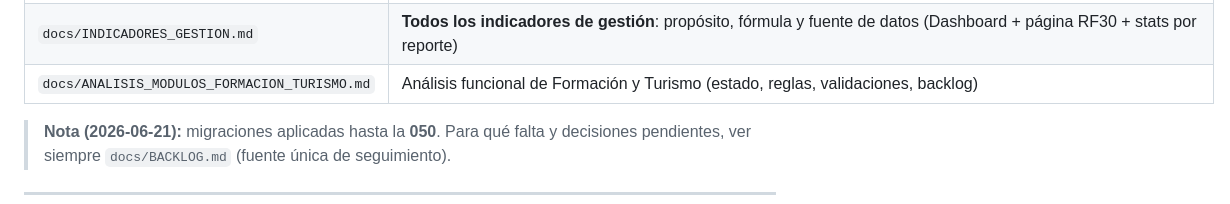
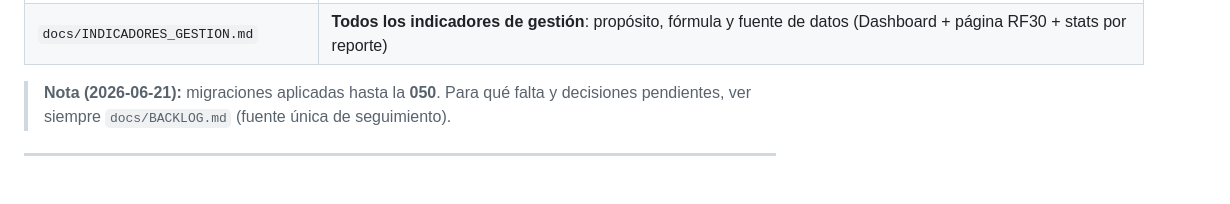
Before and after one commit to Denxxe/SIGTUR-IMATUR, a Markdown page: docs/CLAUDE.md, the part around the change. Rendered like a GitHub page; blank space fills up the shorter version.

Commit message:
docs: elimina 03_Historial_Desarrollo y ANALISIS (redundantes con git log / reglas+BACKLOG)
Co-Authored-By: Claude Opus 4.8 (1M context) <noreply@anthropic.com>

```diff
--- a/docs/CLAUDE.md
+++ b/docs/CLAUDE.md
@@ -524,7 +524,6 @@ PGPASSWORD=1234 psql -U postgres -d "SIGTUR-IMATUR" -f database/migrations/042_m
 | `docs/ESTRUCTURA_ORGANIZATIVA.md` | Organigrama y análisis de jerarquía |
 | **`docs/BACKLOG.md`** | **BACKLOG ÚNICO** — qué falta por hacer y decidir: estado por módulo, decisiones/insumos del cliente, preguntas abiertas, auditoría H-xx abierta, programación faltante. Consolida (y reemplaza) los antiguos REGISTRO_NEGOCIO/DECISIONES_PENDIENTES/preguntas/AUDITORIA_SENIOR/Notas/PLAN_ENTREGA |
 | `docs/INDICADORES_GESTION.md` | **Todos los indicadores de gestión**: propósito, fórmula y fuente de datos (Dashboard + página RF30 + stats por reporte) |
-| `docs/ANALISIS_MODULOS_FORMACION_TURISMO.md` | Análisis funcional de Formación y Turismo (estado, reglas, validaciones, backlog) |
 
 > **Nota (2026-06-21):** migraciones aplicadas hasta la **050**. Para qué falta y decisiones pendientes, ver siempre `docs/BACKLOG.md` (fuente única de seguimiento).
 
```
Also changed, not shown: docs/03_Historial_Desarrollo.md (deleted, +0 -268 lines), docs/ANALISIS_MODULOS_FORMACION_TURISMO.md (deleted, +0 -124 lines).
